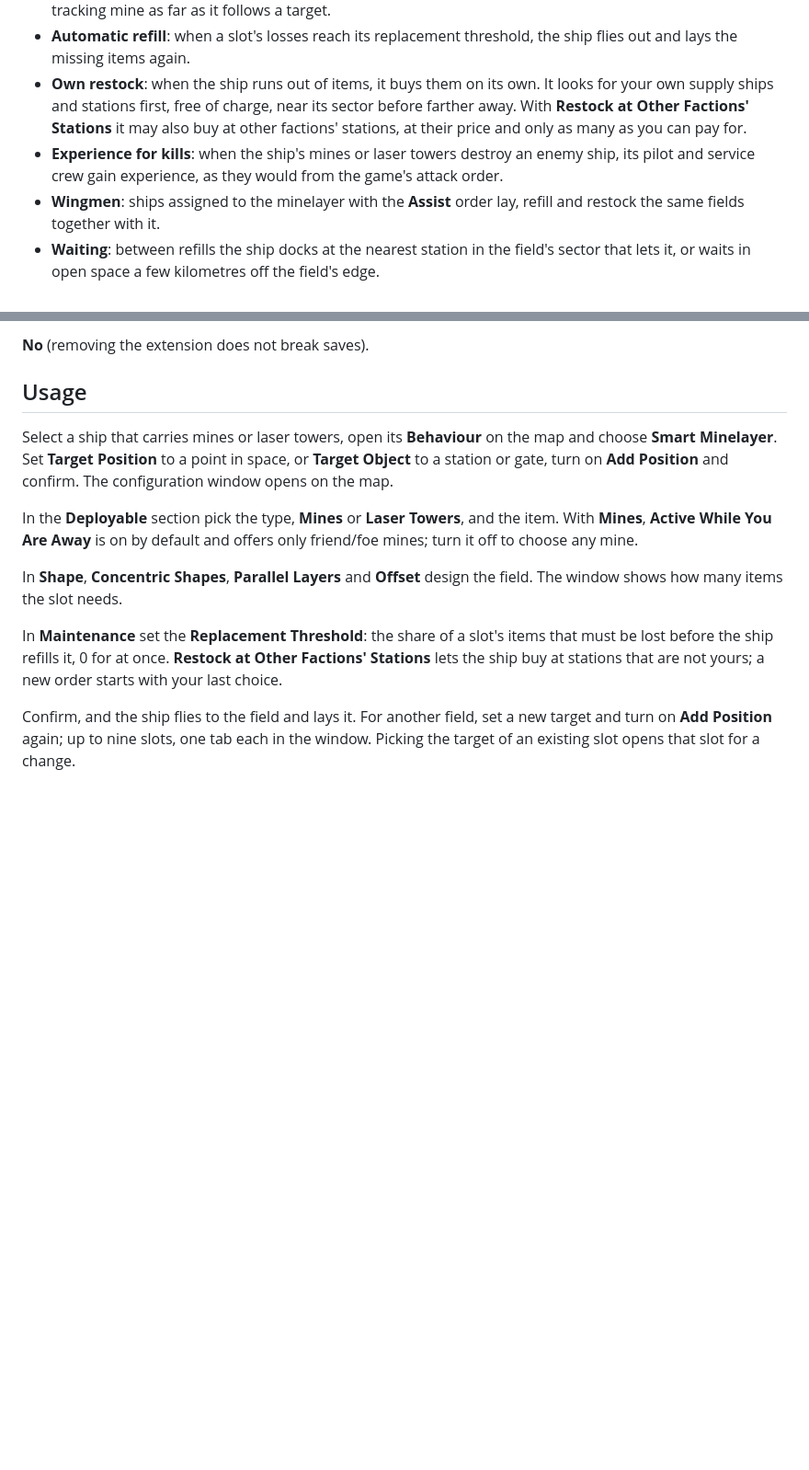
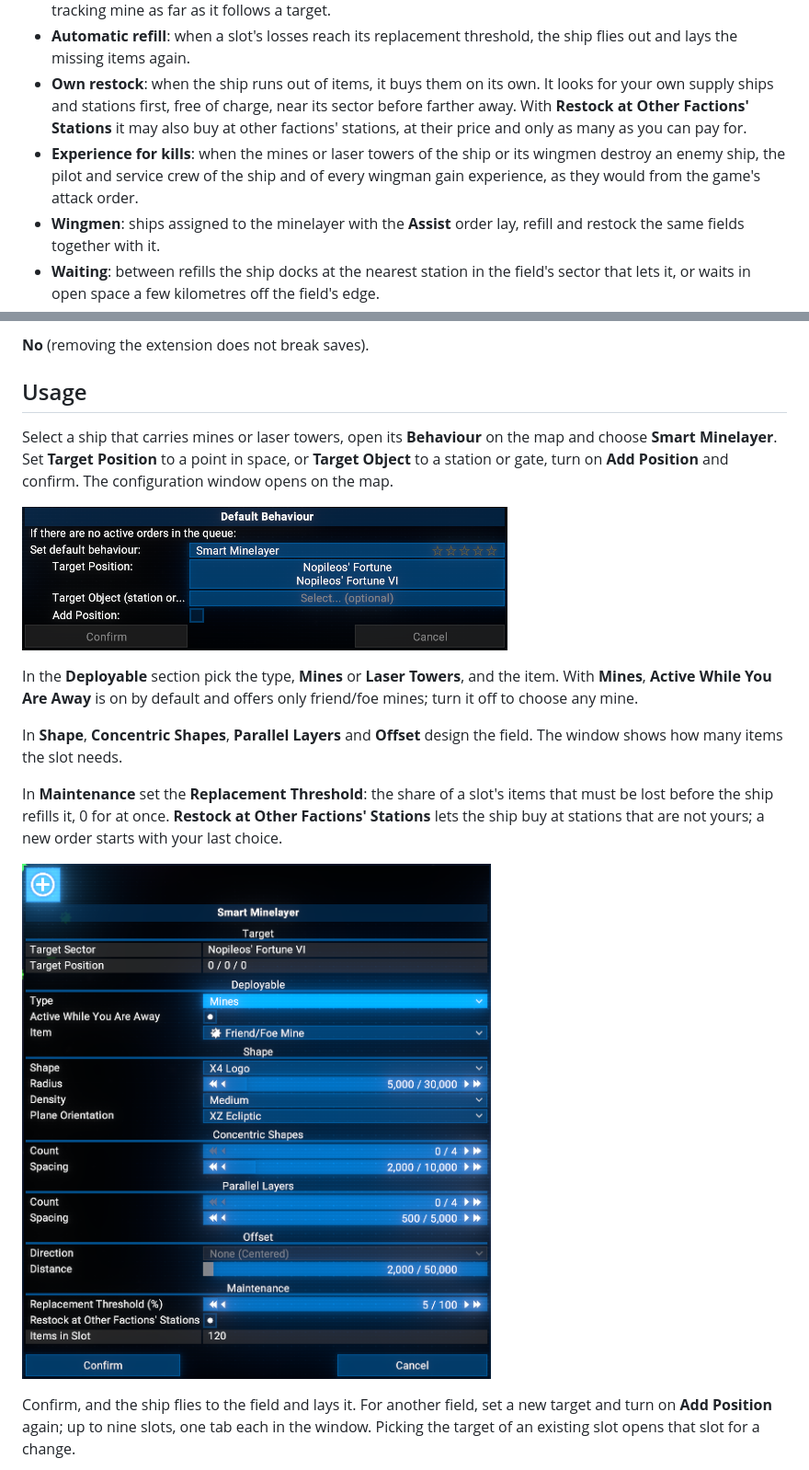
Before and after one commit to chemodun/X4-SmartMinelayer, a Markdown page: README.md, 2 parts joined by grey strips. Shown at 92% size. GitHub-like rendering; pictures changed too: docs/images/behaviour.png (added), docs/images/config_window.png (added); blank space fills up the shorter version.

```diff
--- a/README.md
+++ b/README.md
@@ -10,7 +10,7 @@ Laying a minefield by hand means placing every mine yourself and coming back whe
 - **Active While You Are Away**: with this option, friend/foe mines detonate on enemy ships while you are far from the field, where the game otherwise leaves them inert. A mine reaches as far as its trigger range, a tracking mine as far as it follows a target.
 - **Automatic refill**: when a slot's losses reach its replacement threshold, the ship flies out and lays the missing items again.
 - **Own restock**: when the ship runs out of items, it buys them on its own. It looks for your own supply ships and stations first, free of charge, near its sector before farther away. With **Restock at Other Factions' Stations** it may also buy at other factions' stations, at their price and only as many as you can pay for.
-- **Experience for kills**: when the ship's mines or laser towers destroy an enemy ship, its pilot and service crew gain experience, as they would from the game's attack order.
+- **Experience for kills**: when the mines or laser towers of the ship or its wingmen destroy an enemy ship, the pilot and service crew of the ship and of every wingman gain experience, as they would from the game's attack order.
 - **Wingmen**: ships assigned to the minelayer with the **Assist** order lay, refill and restock the same fields together with it.
 - **Waiting**: between refills the ship docks at the nearest station in the field's sector that lets it, or waits in open space a few kilometres off the field's edge.
 
@@ -56,11 +56,15 @@ Or you can do it via the Nexus Mods - [Smart Minelayer](https://www.nexusmods.co
 
 Select a ship that carries mines or laser towers, open its **Behaviour** on the map and choose **Smart Minelayer**. Set **Target Position** to a point in space, or **Target Object** to a station or gate, turn on **Add Position** and confirm. The configuration window opens on the map.
 
+![Behaviour: Smart Minelayer](docs/images/behaviour.png)
+
 In the **Deployable** section pick the type, **Mines** or **Laser Towers**, and the item. With **Mines**, **Active While You Are Away** is on by default and offers only friend/foe mines; turn it off to choose any mine.
 
 In **Shape**, **Concentric Shapes**, **Parallel Layers** and **Offset** design the field. The window shows how many items the slot needs.
 
 In **Maintenance** set the **Replacement Threshold**: the share of a slot's items that must be lost before the ship refills it, 0 for at once. **Restock at Other Factions' Stations** lets the ship buy at stations that are not yours; a new order starts with your last choice.
 
+![Configuration window](docs/images/config_window.png)
+
 Confirm, and the ship flies to the field and lays it. For another field, set a new target and turn on **Add Position** again; up to nine slots, one tab each in the window. Picking the target of an existing slot opens that slot for a change.
 
```
Also changed, not shown: other parts of README.md (+7 -1 lines), docs/images/context_menu.png (added), docs/images/map_x4_logo.png (added), docs/images/options.png (added), 4 other files.
